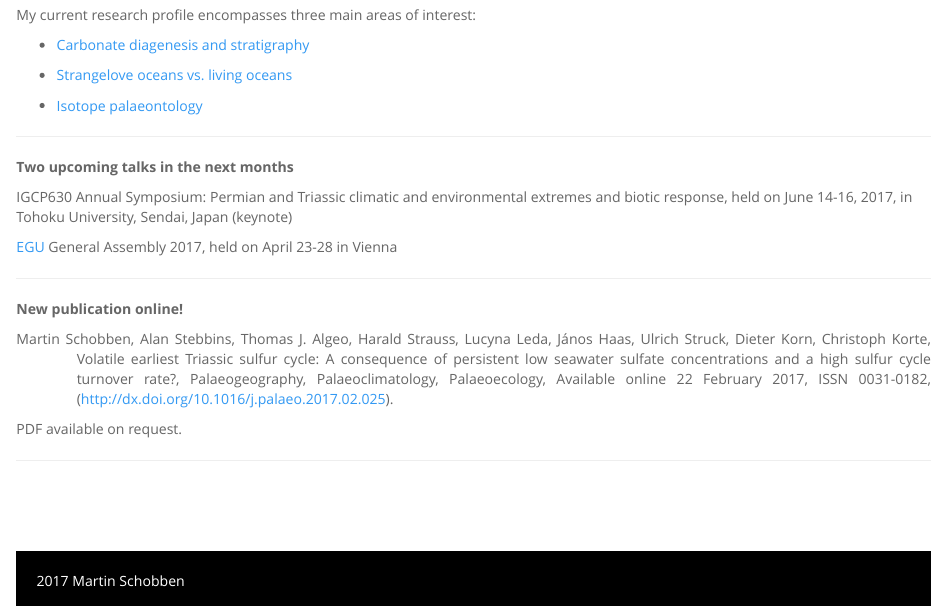
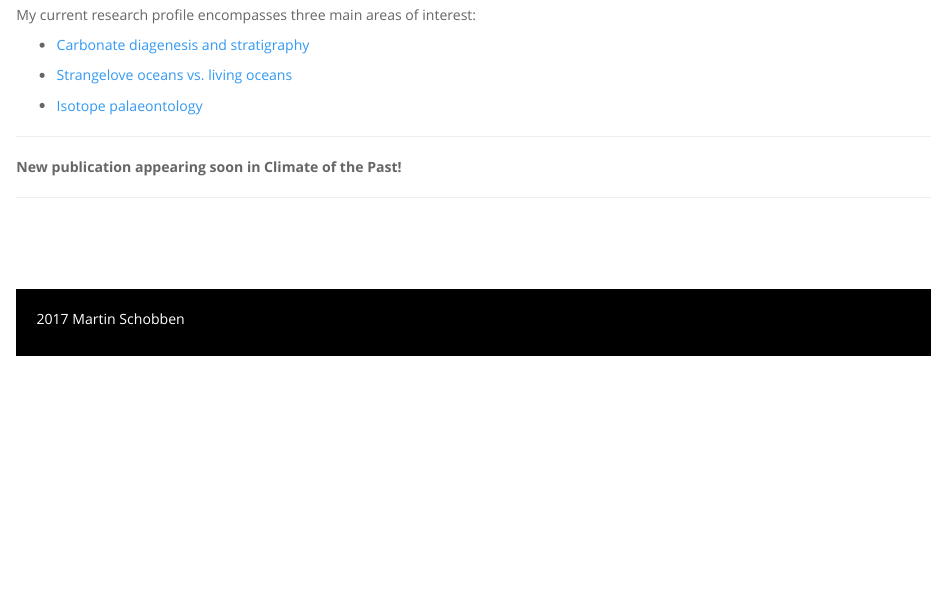
Before and after one commit to MartinSchobben/webpage, an R Markdown document (index.Rmd): the page in a window 1100 px wide, from 290 px down. Rendered offline with R 4.5, knitr and Pandoc, with nearby package versions.

Commit message:
update front page, second try

```diff
--- a/index.Rmd
+++ b/index.Rmd
@@ -20,25 +20,12 @@ My current research profile encompasses three main areas of interest:
 
 * [Isotope palaeontology](https://martinschobben.github.io/webpage/Projects.html#_isotope_palaeontology_)
 
----
-
-**Two upcoming talks in the next months**
-
-IGCP630 Annual Symposium: Permian and Triassic climatic and environmental extremes and biotic response, held on June 14-16, 2017, in Tohoku University, Sendai, Japan (keynote)
-
-[EGU](http://meetingorganizer.copernicus.org/EGU2017/EGU2017-3037-3.pdf) General Assembly 2017, held on April 23-28 in Vienna
-
-
 
 ---
 
-**New publication online!**
+**New publication appearing soon in Climate of the Past!**
 
-<div class="hangingindent">
-Martin Schobben, Alan Stebbins, Thomas J. Algeo, Harald Strauss, Lucyna Leda, János Haas, Ulrich Struck, Dieter Korn, Christoph Korte, Volatile earliest Triassic sulfur cycle: A consequence of persistent low seawater sulfate concentrations and a high sulfur cycle turnover rate?, Palaeogeography, Palaeoclimatology, Palaeoecology, Available online 22 February 2017, ISSN 0031-0182, (<http://dx.doi.org/10.1016/j.palaeo.2017.02.025>).
-</div>
 
-PDF available on request.
 
 ---
 
```
Also changed, not shown: index.html.
